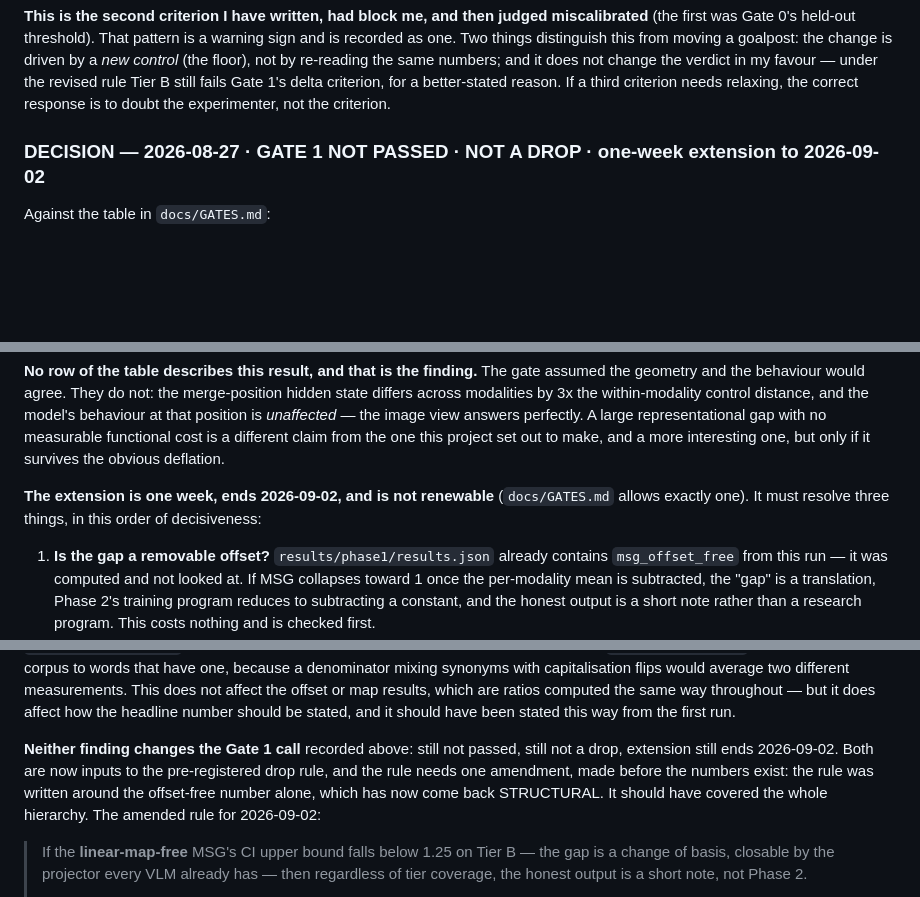
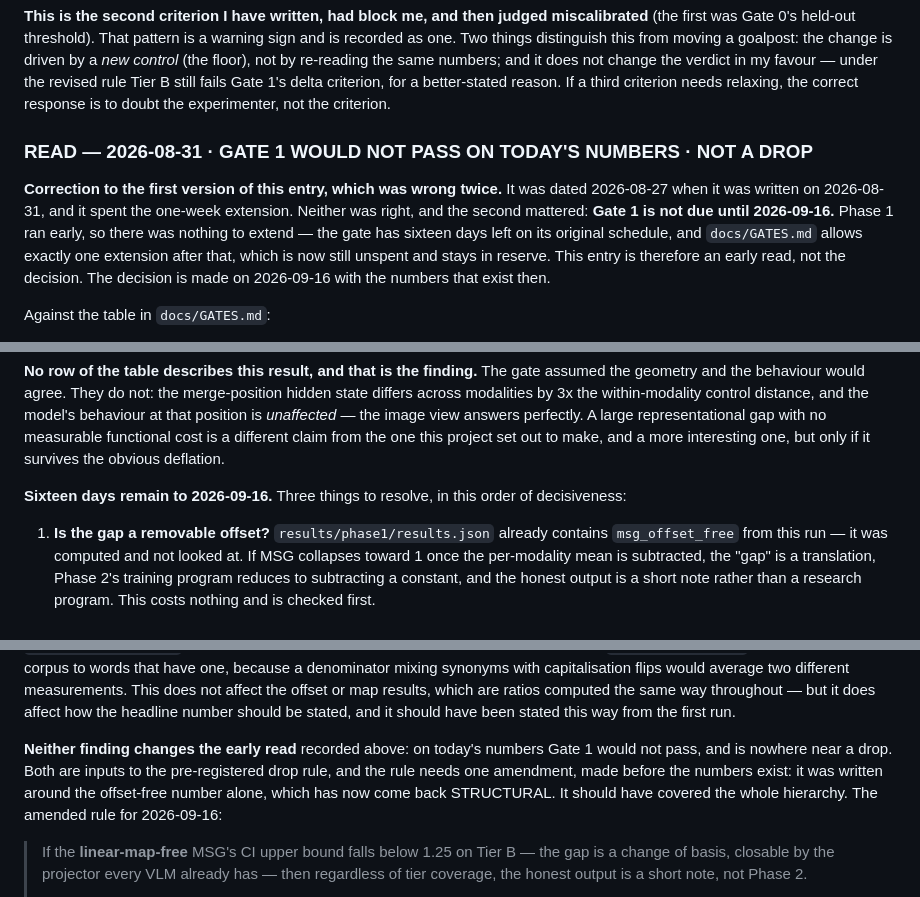
Before and after one commit to PalAvik/artificial-world, a Markdown page: results/DECISIONS.md, 3 parts joined by grey strips. Drawn GitHub-style; blank space fills up the shorter version.

```diff
--- a/results/DECISIONS.md
+++ b/results/DECISIONS.md
@@ -228,7 +228,16 @@ revised rule Tier B still fails Gate 1's delta criterion, for a better-stated
 reason. If a third criterion needs relaxing, the correct response is to doubt
 the experimenter, not the criterion.
 
-### DECISION — 2026-08-27 · **GATE 1 NOT PASSED · NOT A DROP · one-week extension to 2026-09-02**
+### READ — 2026-08-31 · **GATE 1 WOULD NOT PASS ON TODAY'S NUMBERS · NOT A DROP**
+
+**Correction to the first version of this entry, which was wrong twice.** It was
+dated 2026-08-27 when it was written on 2026-08-31, and it spent the one-week
+extension. Neither was right, and the second mattered: **Gate 1 is not due until
+2026-09-16.** Phase 1 ran early, so there was nothing to extend — the gate has
+sixteen days left on its original schedule, and `docs/GATES.md` allows exactly
+one extension after that, which is now still unspent and stays in reserve. This
+entry is therefore an early read, not the decision. The decision is made on
+2026-09-16 with the numbers that exist then.
 
 Against the table in `docs/GATES.md`:
 
@@ -251,8 +260,8 @@ perfectly. A large representational gap with no measurable functional cost is a
 different claim from the one this project set out to make, and a more interesting
 one, but only if it survives the obvious deflation.
 
-**The extension is one week, ends 2026-09-02, and is not renewable** (`docs/GATES.md`
-allows exactly one). It must resolve three things, in this order of decisiveness:
+**Sixteen days remain to 2026-09-16.** Three things to resolve, in this order of
+decisiveness:
 
 1. **Is the gap a removable offset?** `results/phase1/results.json` already
    contains `msg_offset_free` from this run — it was computed and not looked at.
@@ -331,12 +340,12 @@ This does not affect the offset or map results, which are ratios computed the
 same way throughout — but it does affect how the headline number should be
 stated, and it should have been stated this way from the first run.
 
-**Neither finding changes the Gate 1 call** recorded above: still not passed,
-still not a drop, extension still ends 2026-09-02. Both are now inputs to the
+**Neither finding changes the early read** recorded above: on today's numbers
+Gate 1 would not pass, and is nowhere near a drop. Both are inputs to the
 pre-registered drop rule, and the rule needs one amendment, made before the
-numbers exist: the rule was written around the offset-free number alone, which
-has now come back STRUCTURAL. It should have covered the whole hierarchy. The
-amended rule for 2026-09-02:
+numbers exist: it was written around the offset-free number alone, which has now
+come back STRUCTURAL. It should have covered the whole hierarchy. The amended
+rule for 2026-09-16:
 
 > If the **linear-map-free** MSG's CI upper bound falls below 1.25 on Tier B —
 > the gap is a change of basis, closable by the projector every VLM already has
```
Also changed, not shown: other parts of results/DECISIONS.md (+4 -4 lines), TODO.md (added, +104 -0 lines).
